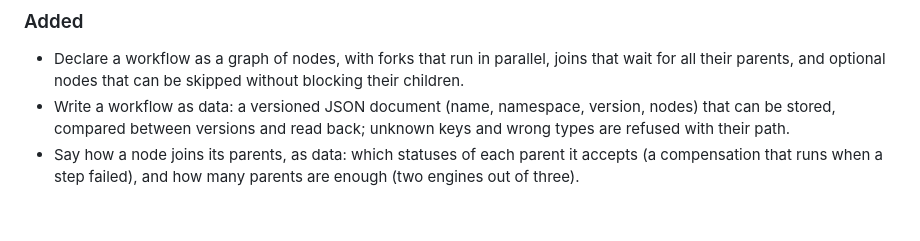
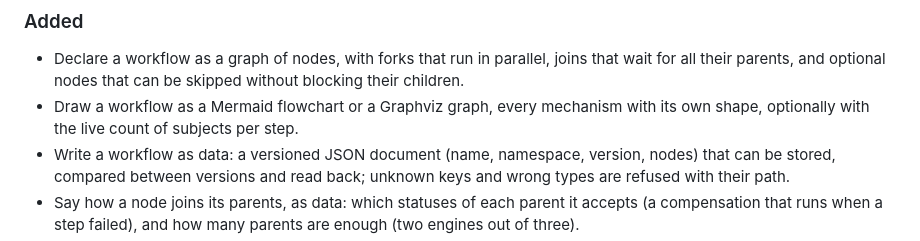
Before and after one commit to quazardous/grampy, a Markdown page: CHANGELOG.md, the part around the change. GitHub-like rendering; blank space fills up the shorter version.

```diff
--- a/CHANGELOG.md
+++ b/CHANGELOG.md
@@ -28,6 +28,9 @@ First release, planned as 0.1.0. Installed as `grampy-q`, imported as
 - Declare a workflow as a graph of nodes, with forks that run in parallel,
   joins that wait for all their parents, and optional nodes that can be
   skipped without blocking their children.
+- Draw a workflow as a Mermaid flowchart or a Graphviz graph, every
+  mechanism with its own shape, optionally with the live count of subjects
+  per step.
 - Write a workflow as data: a versioned JSON document (name, namespace,
   version, nodes) that can be stored, compared between versions and read
   back; unknown keys and wrong types are refused with their path.
```
Also changed, not shown: README.md (+12 -0 lines), docs/brick-sorter.png (added), 2 other files.
